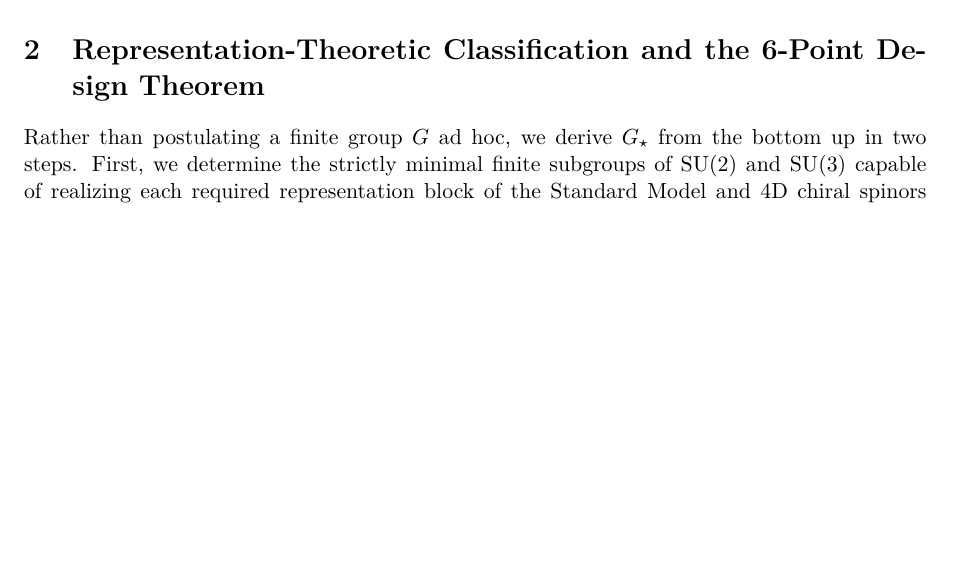
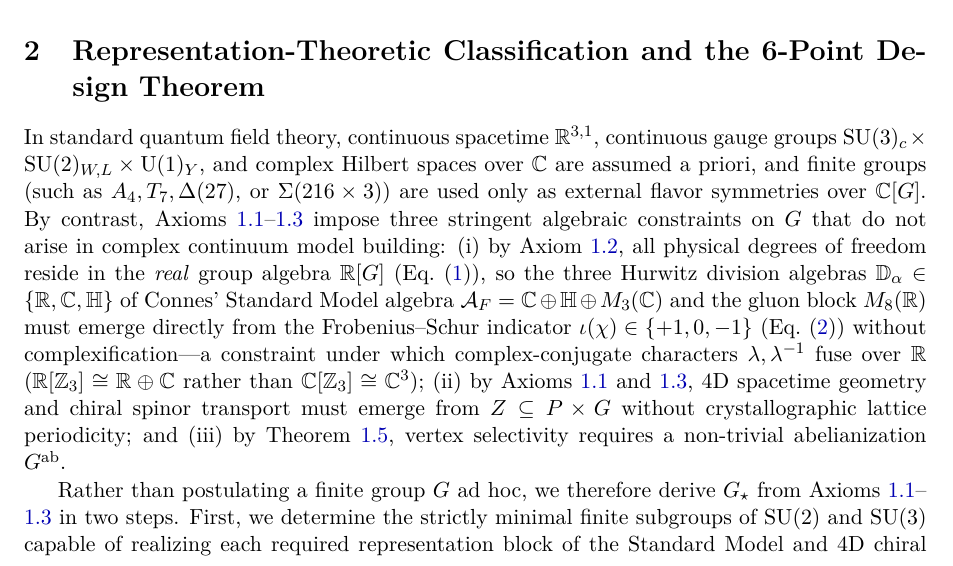
Before and after one commit to hjoest/discrete_fundamental_physics, a LaTeX paper (docs/paper.tex): part of page 3 of 25 before the commit and part of page 3 of 26 after it, cut so that both start at the same text, the shorter picture padded with empty space. Compiled offline with pdfLaTeX.

Commit message:
Add bridging paragraph in Section 2 connecting group classification to Axioms 1.1-1.3

```diff
--- a/docs/paper.tex
+++ b/docs/paper.tex
@@ -135,7 +135,9 @@ Consequently, for any balanced vertex coordination degree $m = n = d \to \infty$
 \section{Representation-Theoretic Classification and the 6-Point Design Theorem}
 %=============================================================================
 
-Rather than postulating a finite group $G$ ad hoc, we derive $\Gstar$ from the bottom up in two steps. First, we determine the strictly minimal finite subgroups of $\SU(2)$ and $\SU(3)$ capable of realizing each required representation block of the Standard Model and 4D chiral spinors in $\R[G]$---explicitly ruling out smaller or alternative candidates such as the Frobenius group $T_7 = \Z_7 \rtimes \Z_3$ (order $21$), the exponent-$9$ extraspecial group $M_{27} = \Z_9 \rtimes \Z_3$ (order $27$), and the crystallographic polyhedral subgroups $2T, 2O \subset \SU(2)$:
+In standard quantum field theory, continuous spacetime $\R^{3,1}$, continuous gauge groups $\SU(3)_c \times \SU(2)_{W,L} \times \U(1)_Y$, and complex Hilbert spaces over $\C$ are assumed a priori, and finite groups (such as $A_4, T_7, \Delta(27)$, or $\Sigma(216 \times 3)$) are used only as external flavor symmetries over $\C[G]$. By contrast, Axioms~\ref{ax:poset}--\ref{ax:conservation} impose three stringent algebraic constraints on $G$ that do not arise in complex continuum model building: (i)~by Axiom~\ref{ax:group}, all physical degrees of freedom reside in the \emph{real} group algebra $\R[G]$ (Eq.~\eqref{eq:wedderburn}), so the three Hurwitz division algebras $\mathbb{D}_\alpha \in \{\R, \C, \quat\}$ of Connes' Standard Model algebra $\mathcal{A}_F = \C \oplus \quat \oplus M_3(\C)$ and the gluon block $M_8(\R)$ must emerge directly from the Frobenius--Schur indicator $\iota(\chi) \in \{+1, 0, -1\}$ (Eq.~\eqref{eq:fs_indicator}) without complexification---a constraint under which complex-conjugate characters $\lambda, \lambda^{-1}$ fuse over $\R$ ($\R[\Z_3] \cong \R \oplus \C$ rather than $\C[\Z_3] \cong \C^3$); (ii)~by Axioms~\ref{ax:poset} and~\ref{ax:conservation}, 4D spacetime geometry and chiral spinor transport must emerge from $Z \subseteq P \times G$ without crystallographic lattice periodicity; and (iii)~by Theorem~\ref{thm:kirchhoff}, vertex selectivity requires a non-trivial abelianization $G^{\mathrm{ab}}$.
+
+Rather than postulating a finite group $G$ ad hoc, we therefore derive $\Gstar$ from Axioms~\ref{ax:poset}--\ref{ax:conservation} in two steps. First, we determine the strictly minimal finite subgroups of $\SU(2)$ and $\SU(3)$ capable of realizing each required representation block of the Standard Model and 4D chiral spinors in $\R[G]$---explicitly ruling out smaller or alternative candidates such as the Frobenius group $T_7 = \Z_7 \rtimes \Z_3$ (order $21$), the exponent-$9$ extraspecial group $M_{27} = \Z_9 \rtimes \Z_3$ (order $27$), and the crystallographic polyhedral subgroups $2T, 2O \subset \SU(2)$:
 \begin{enumerate}
     \item \textbf{Minimal Color--Weak--Hypercharge Gauge Building Block ($\Sigma(216 \times 3) \cong \Delta(27)_c \rtimes 2T_W$, Order $648$):}
     \begin{itemize}
```
Also changed, not shown: docs/paper.pdf.
